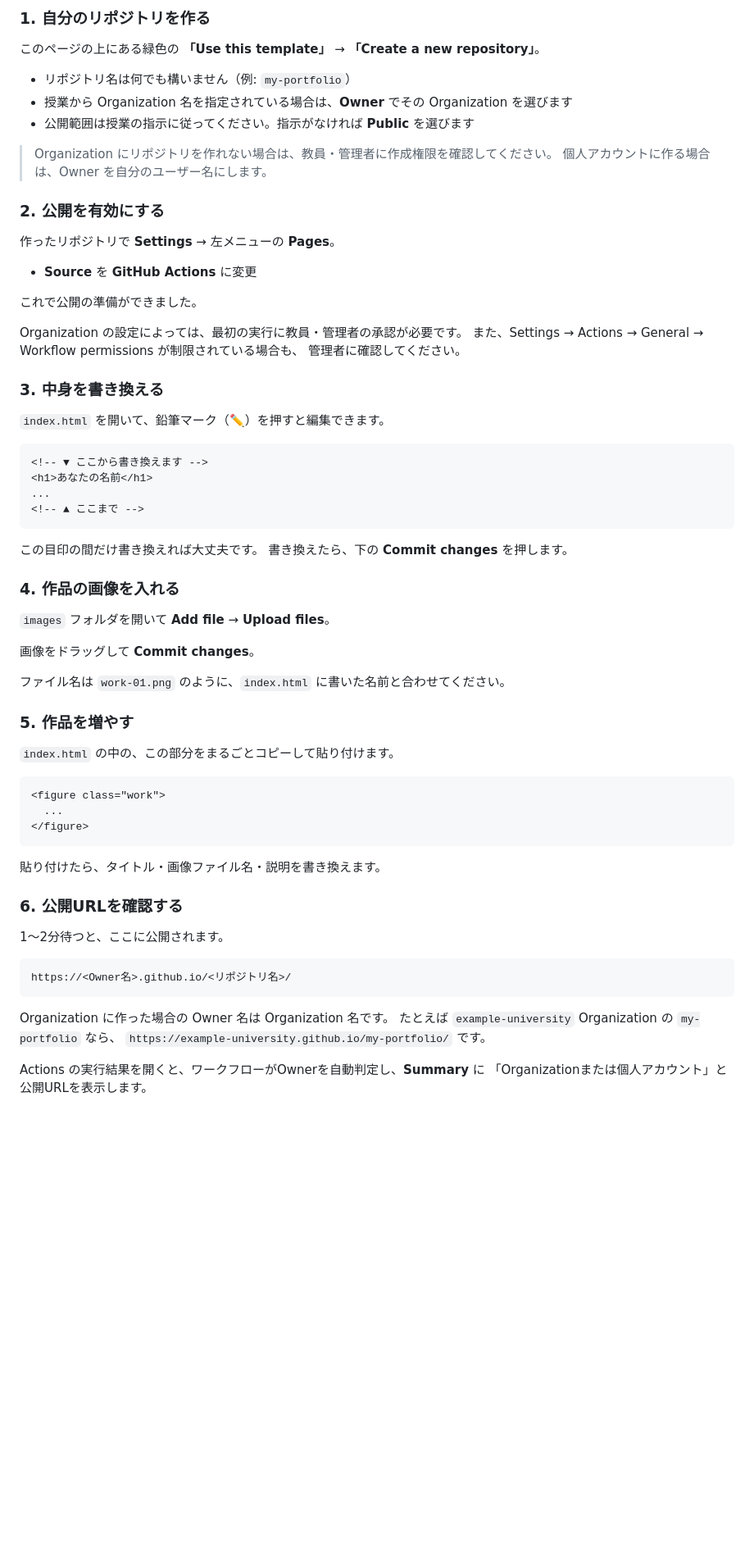
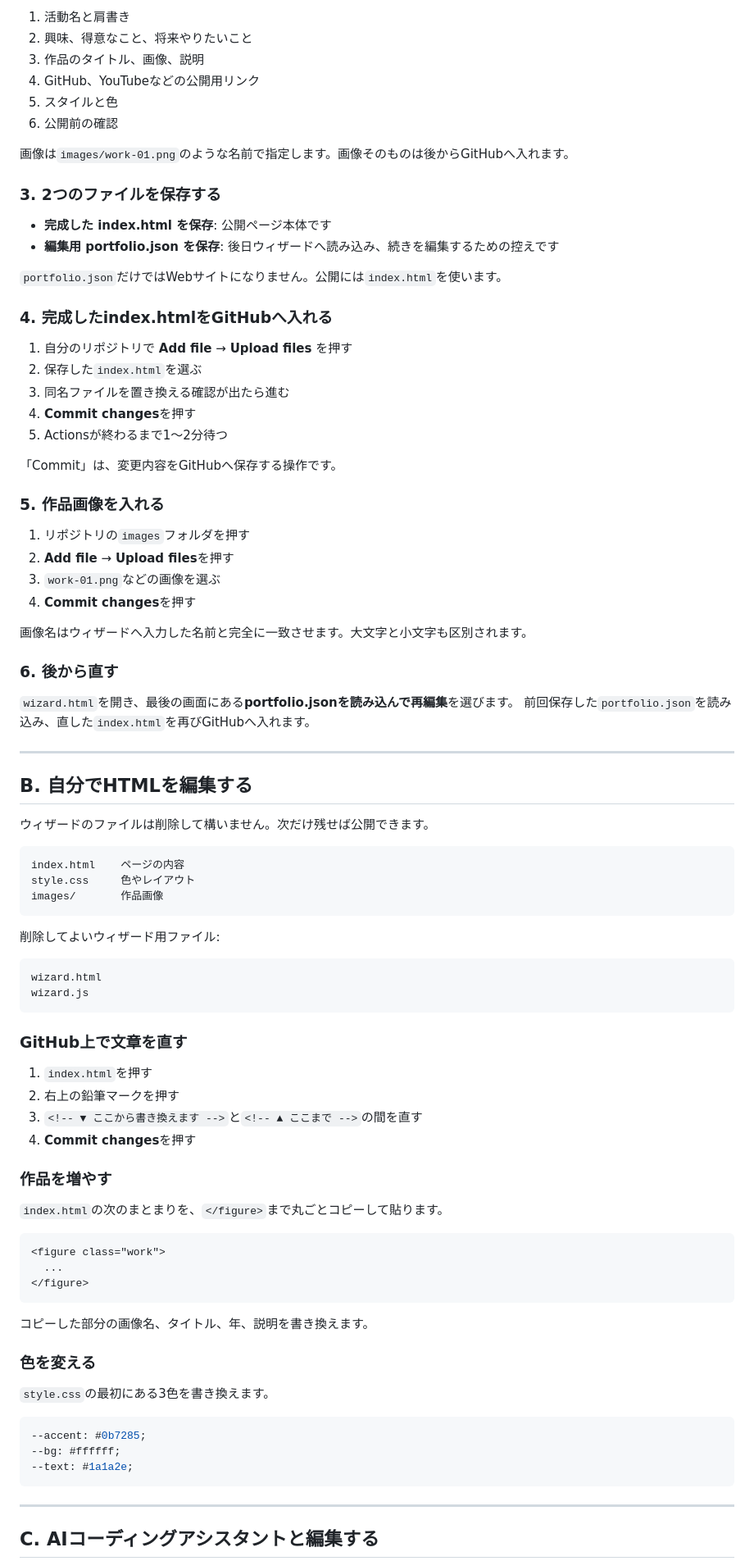
Before and after one commit to kaitas/github-portfolio-template, a Markdown page: README.md, the part around one of its changes. Shown at 82% size. Rendered like a GitHub page; blank space fills up the shorter version.

Commit message:
Improve beginner portfolio guidance

````diff
--- a/README.md
+++ b/README.md
@@ -31,52 +92,73 @@ HTMLを直接編集したい場合は、以下の手順でも作成できます
 
-### 1. 自分のリポジトリを作る
+1. 活動名と肩書き
+2. 興味、得意なこと、将来やりたいこと
+3. 作品のタイトル、画像、説明
+4. GitHub、YouTubeなどの公開用リンク
+5. スタイルと色
+6. 公開前の確認
 
-このページの上にある緑色の **「Use this template」** → **「Create a new repository」**。
+画像は`images/work-01.png`のような名前で指定します。画像そのものは後からGitHubへ入れます。
 
-- リポジトリ名は何でも構いません（例: `my-portfolio`）
-- 授業から Organization 名を指定されている場合は、**Owner** でその Organization を選びます
-- 公開範囲は授業の指示に従ってください。指示がなければ **Public** を選びます
+### 3. 2つのファイルを保存する
 
-> Organization にリポジトリを作れない場合は、教員・管理者に作成権限を確認してください。
-> 個人アカウントに作る場合は、Owner を自分のユーザー名にします。
+- **完成した index.html を保存**: 公開ページ本体です
+- **編集用 portfolio.json を保存**: 後日ウィザードへ読み込み、続きを編集するための控えです
 
-### 2. 公開を有効にする
+`portfolio.json`だけではWebサイトになりません。公開には`index.html`を使います。
 
-作ったリポジトリで **Settings** → 左メニューの **Pages**。
+### 4. 完成したindex.htmlをGitHubへ入れる
 
-- **Source** を **GitHub Actions** に変更
+1. 自分のリポジトリで **Add file** → **Upload files** を押す
+2. 保存した`index.html`を選ぶ
+3. 同名ファイルを置き換える確認が出たら進む
+4. **Commit changes**を押す
+5. Actionsが終わるまで1〜2分待つ
 
-これで公開の準備ができました。
+「Commit」は、変更内容をGitHubへ保存する操作です。
 
-Organization の設定によっては、最初の実行に教員・管理者の承認が必要です。
-また、Settings → Actions → General → Workflow permissions が制限されている場合も、
-管理者に確認してください。
+### 5. 作品画像を入れる
 
-### 3. 中身を書き換える
+1. リポジトリの`images`フォルダを押す
+2. **Add file** → **Upload files**を押す
+3. `work-01.png`などの画像を選ぶ
+4. **Commit changes**を押す
 
-`index.html` を開いて、鉛筆マーク（✏️）を押すと編集できます。
+画像名はウィザードへ入力した名前と完全に一致させます。大文字と小文字も区別されます。
 
-```html
-<!-- ▼ ここから書き換えます -->
-<h1>あなたの名前</h1>
-...
-<!-- ▲ ここまで -->
+### 6. 後から直す
+
+`wizard.html`を開き、最後の画面にある**portfolio.jsonを読み込んで再編集**を選びます。
+前回保存した`portfolio.json`を読み込み、直した`index.html`を再びGitHubへ入れます。
+
+---
+
+## B. 自分でHTMLを編集する
+
+ウィザードのファイルは削除して構いません。次だけ残せば公開できます。
+
+```text
+index.html    ページの内容
+style.css     色やレイアウト
+images/       作品画像
 ```
 
-この目印の間だけ書き換えれば大丈夫です。
-書き換えたら、下の **Commit changes** を押します。
+削除してよいウィザード用ファイル:
 
-### 4. 作品の画像を入れる
+```text
+wizard.html
+wizard.js
+```
 
-`images` フォルダを開いて **Add file** → **Upload files**。
+### GitHub上で文章を直す
 
-画像をドラッグして **Commit changes**。
+1. `index.html`を押す
+2. 右上の鉛筆マークを押す
+3. `<!-- ▼ ここから書き換えます -->`と`<!-- ▲ ここまで -->`の間を直す
+4. **Commit changes**を押す
 
-ファイル名は `work-01.png` のように、`index.html` に書いた名前と合わせてください。
+### 作品を増やす
 
-### 5. 作品を増やす
-
-`index.html` の中の、この部分をまるごとコピーして貼り付けます。
+`index.html`の次のまとまりを、`</figure>`まで丸ごとコピーして貼ります。
 
 ```html
 <figure class="work">
@@ -84,20 +166,19 @@ Organization の設定によっては、最初の実行に教員・管理者の
 </figure>
 ```
 
-貼り付けたら、タイトル・画像ファイル名・説明を書き換えます。
+コピーした部分の画像名、タイトル、年、説明を書き換えます。
 
-### 6. 公開URLを確認する
+### 色を変える
 
-1〜2分待つと、ここに公開されます。
+`style.css`の最初にある3色を書き換えます。
 
-```
-https://<Owner名>.github.io/<リポジトリ名>/
+```css
+--accent: #0b7285;
+--bg: #ffffff;
+--text: #1a1a2e;
 ```
 
-Organization に作った場合の Owner 名は Organization 名です。
-たとえば `example-university` Organization の `my-portfolio` なら、
-`https://example-university.github.io/my-portfolio/` です。
+---
 
-Actions の実行結果を開くと、ワークフローがOwnerを自動判定し、**Summary** に
-「Organizationまたは個人アカウント」と公開URLを表示します。
+## C. AIコーディングアシスタントと編集する
 
````
Also changed, not shown: other parts of README.md (+138 -91 lines), AGENTS.md (+163 -77 lines).
